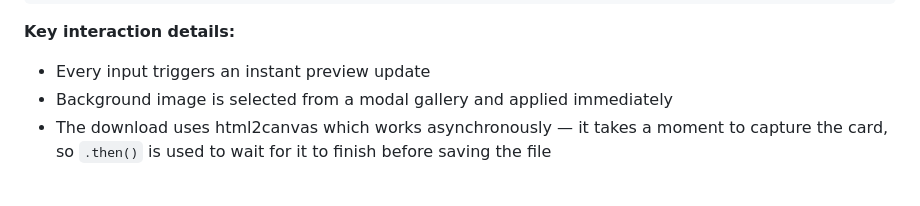
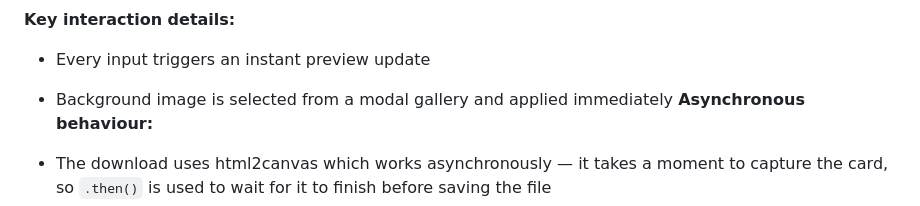
Before and after one commit to Anasztazia12/business-card-generator, a Markdown page: README.md, the part around the change. Rendered like a GitHub page.

Commit message:
Document asynchronous behaviour for download and logo upload in README

```diff
--- a/README.md
+++ b/README.md
@@ -128,6 +128,8 @@ Live Preview panel (always visible on the right)
 
 - Every input triggers an instant preview update
 - Background image is selected from a modal gallery and applied immediately
+**Asynchronous behaviour:**
+
 - The download uses html2canvas which works asynchronously — it takes a moment to capture the card, so `.then()` is used to wait for it to finish before saving the file
 - Uploading a logo takes a moment to load — the card only updates once the image is fully ready, so the preview doesn't break if the file is slow to load
 
```
